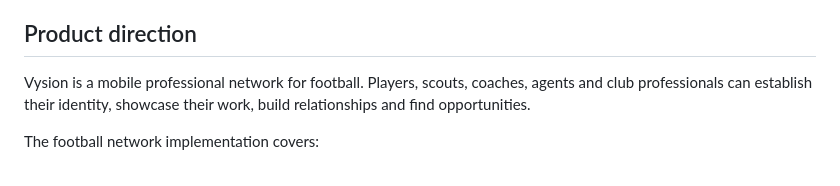
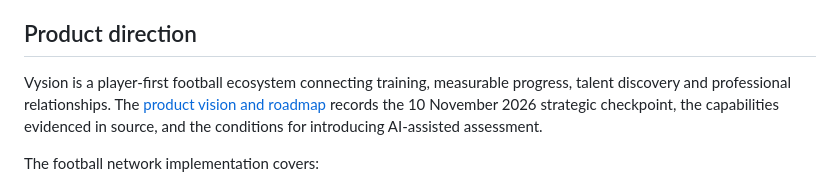
Before and after one commit to Hamez-brayo/football-scout, a Markdown page: README.md, the part around the change. GitHub-like rendering.

Commit message:
docs: checkpoint Vysion's player-first product direction

```diff
--- a/README.md
+++ b/README.md
@@ -14,9 +14,10 @@
 
 ## Product direction
 
-Vysion is a mobile professional network for football. Players, scouts, coaches,
-agents and club professionals can establish their identity, showcase their work,
-build relationships and find opportunities.
+Vysion is a player-first football ecosystem connecting training, measurable progress,
+talent discovery and professional relationships. The [product vision and roadmap](docs/product/vision.md)
+records the 10 November 2026 strategic checkpoint, the capabilities evidenced in source,
+and the conditions for introducing AI-assisted assessment.
 
 The football network implementation covers:
 
```
Also changed, not shown: docs/product/vision.md (added, +63 -0 lines).
